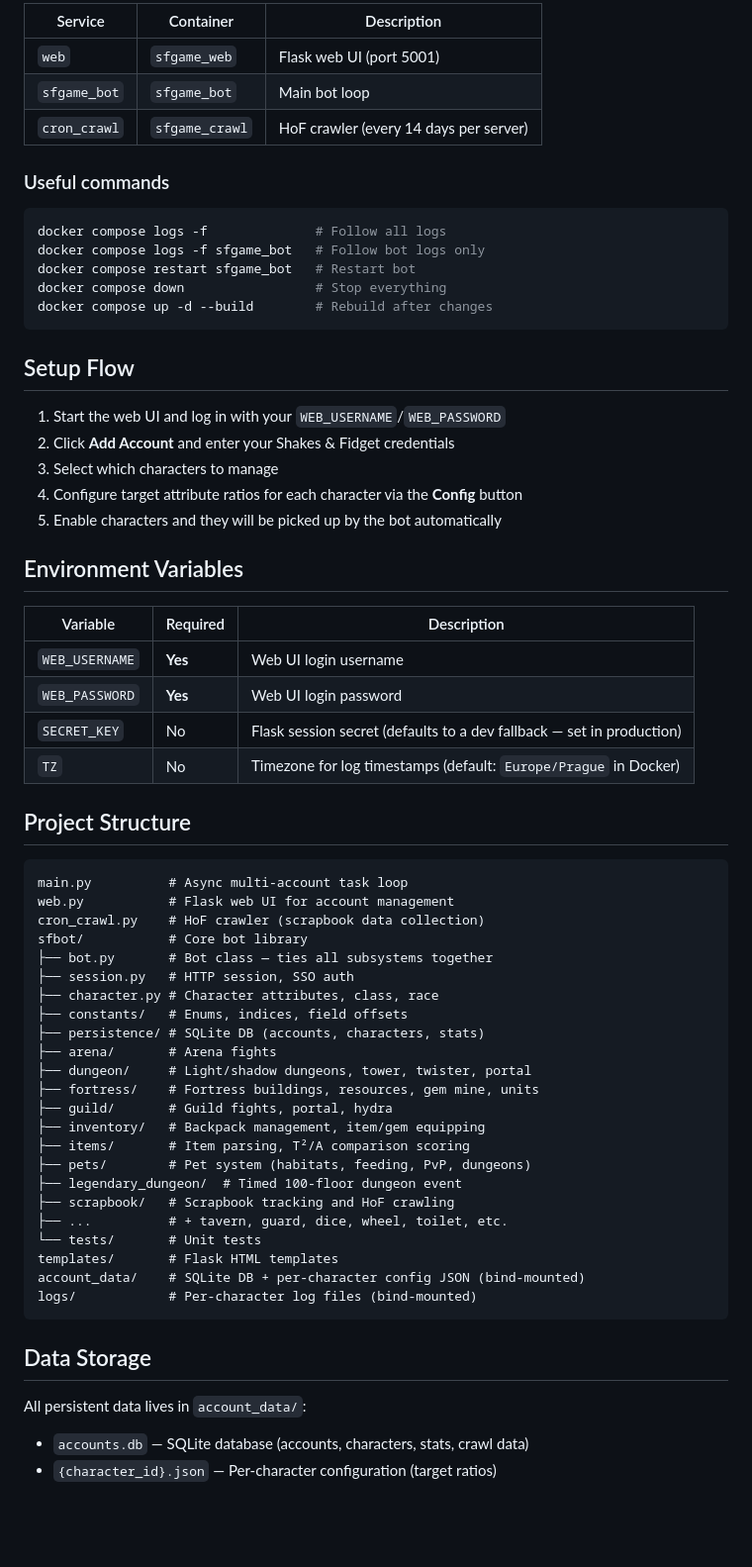
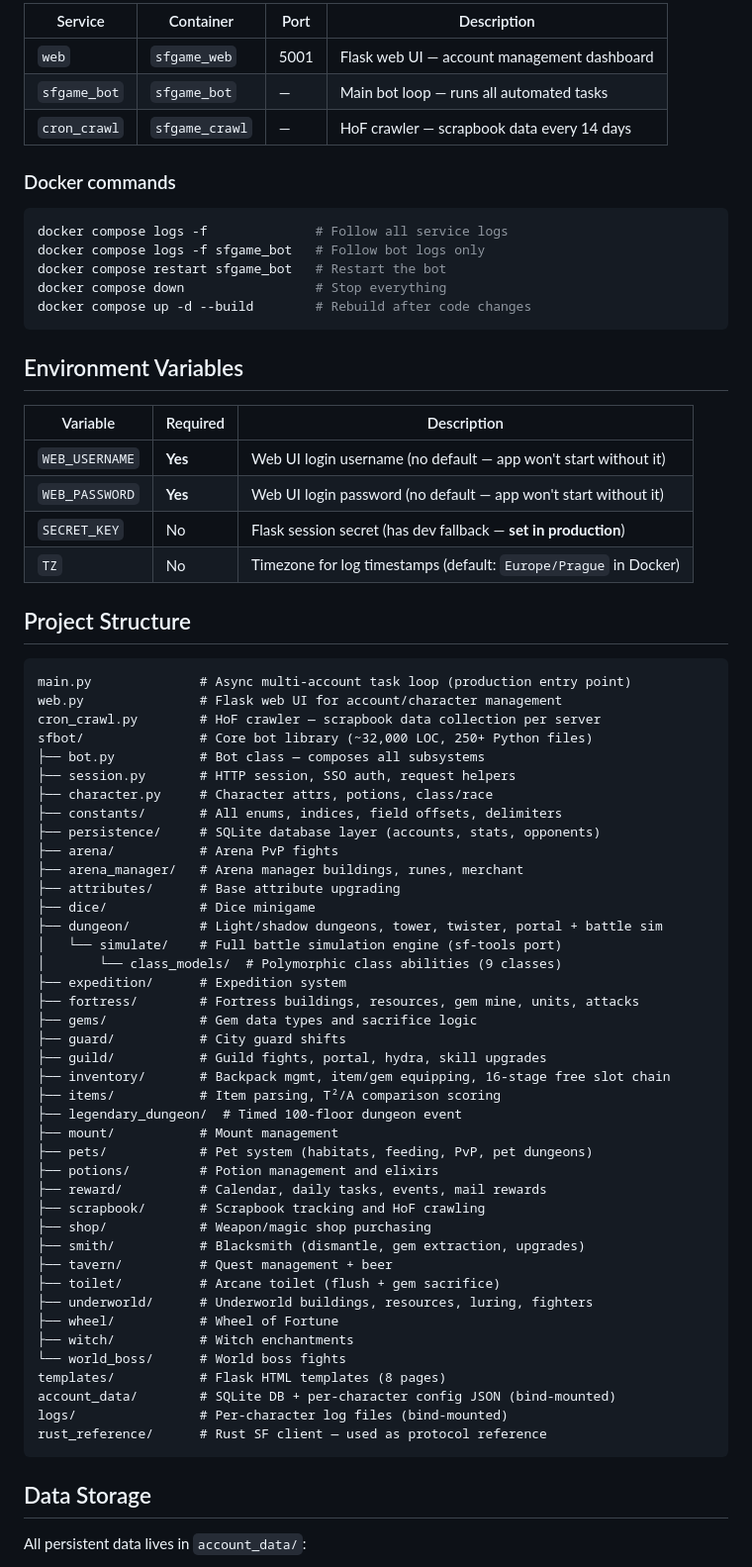
Before and after one commit to Dejwwik/SFgame_bot, a Markdown page: README.md, the part around one of its changes. Shown at 99% size. Rendered like a GitHub page; blank space fills up the shorter version.

````diff
--- a/README.md
+++ b/README.md
@@ -52,68 +78,76 @@ This starts three services:
 
-| Service | Container | Description |
-|---|---|---|
-| `web` | `sfgame_web` | Flask web UI (port 5001) |
-| `sfgame_bot` | `sfgame_bot` | Main bot loop |
-| `cron_crawl` | `sfgame_crawl` | HoF crawler (every 14 days per server) |
+| Service | Container | Port | Description |
+|---|---|---|---|
+| `web` | `sfgame_web` | 5001 | Flask web UI — account management dashboard |
+| `sfgame_bot` | `sfgame_bot` | — | Main bot loop — runs all automated tasks |
+| `cron_crawl` | `sfgame_crawl` | — | HoF crawler — scrapbook data every 14 days |
 
-### Useful commands
+### Docker commands
 
 ```bash
-docker compose logs -f              # Follow all logs
+docker compose logs -f              # Follow all service logs
 docker compose logs -f sfgame_bot   # Follow bot logs only
-docker compose restart sfgame_bot   # Restart bot
+docker compose restart sfgame_bot   # Restart the bot
 docker compose down                 # Stop everything
-docker compose up -d --build        # Rebuild after changes
+docker compose up -d --build        # Rebuild after code changes
 ```
-
-## Setup Flow
-
-1. Start the web UI and log in with your `WEB_USERNAME`/`WEB_PASSWORD`
-2. Click **Add Account** and enter your Shakes & Fidget credentials
-3. Select which characters to manage
-4. Configure target attribute ratios for each character via the **Config** button
-5. Enable characters and they will be picked up by the bot automatically
 
 ## Environment Variables
 
 | Variable | Required | Description |
 |---|---|---|
-| `WEB_USERNAME` | **Yes** | Web UI login username |
-| `WEB_PASSWORD` | **Yes** | Web UI login password |
-| `SECRET_KEY` | No | Flask session secret (defaults to a dev fallback — set in production) |
+| `WEB_USERNAME` | **Yes** | Web UI login username (no default — app won't start without it) |
+| `WEB_PASSWORD` | **Yes** | Web UI login password (no default — app won't start without it) |
+| `SECRET_KEY` | No | Flask session secret (has dev fallback — **set in production**) |
 | `TZ` | No | Timezone for log timestamps (default: `Europe/Prague` in Docker) |
 
 ## Project Structure
 
 ```
-main.py          # Async multi-account task loop
-web.py           # Flask web UI for account management
-cron_crawl.py    # HoF crawler (scrapbook data collection)
-sfbot/           # Core bot library
-├── bot.py       # Bot class — ties all subsystems together
-├── session.py   # HTTP session, SSO auth
-├── character.py # Character attributes, class, race
-├── constants/   # Enums, indices, field offsets
-├── persistence/ # SQLite DB (accounts, characters, stats)
-├── arena/       # Arena fights
-├── dungeon/     # Light/shadow dungeons, tower, twister, portal
-├── fortress/    # Fortress buildings, resources, gem mine, units
-├── guild/       # Guild fights, portal, hydra
-├── inventory/   # Backpack management, item/gem equipping
-├── items/       # Item parsing, T²/A comparison scoring
-├── pets/        # Pet system (habitats, feeding, PvP, dungeons)
+main.py              # Async multi-account task loop (production entry point)
+web.py               # Flask web UI for account/character management
+cron_crawl.py        # HoF crawler — scrapbook data collection per server
+sfbot/               # Core bot library (~32,000 LOC, 250+ Python files)
+├── bot.py           # Bot class — composes all subsystems
+├── session.py       # HTTP session, SSO auth, request helpers
+├── character.py     # Character attrs, potions, class/race
+├── constants/       # All enums, indices, field offsets, delimiters
+├── persistence/     # SQLite database layer (accounts, stats, opponents)
+├── arena/           # Arena PvP fights
+├── arena_manager/   # Arena manager buildings, runes, merchant
+├── attributes/      # Base attribute upgrading
+├── dice/            # Dice minigame
+├── dungeon/         # Light/shadow dungeons, tower, twister, portal + battle sim
+│   └── simulate/    # Full battle simulation engine (sf-tools port)
+│       └── class_models/  # Polymorphic class abilities (9 classes)
+├── expedition/      # Expedition system
+├── fortress/        # Fortress buildings, resources, gem mine, units, attacks
+├── gems/            # Gem data types and sacrifice logic
+├── guard/           # City guard shifts
+├── guild/           # Guild fights, portal, hydra, skill upgrades
+├── inventory/       # Backpack mgmt, item/gem equipping, 16-stage free slot chain
+├── items/           # Item parsing, T²/A comparison scoring
 ├── legendary_dungeon/  # Timed 100-floor dungeon event
-├── scrapbook/   # Scrapbook tracking and HoF crawling
-├── ...          # + tavern, guard, dice, wheel, toilet, etc.
-└── tests/       # Unit tests
-templates/       # Flask HTML templates
-account_data/    # SQLite DB + per-character config JSON (bind-mounted)
-logs/            # Per-character log files (bind-mounted)
+├── mount/           # Mount management
+├── pets/            # Pet system (habitats, feeding, PvP, pet dungeons)
+├── potions/         # Potion management and elixirs
+├── reward/          # Calendar, daily tasks, events, mail rewards
+├── scrapbook/       # Scrapbook tracking and HoF crawling
+├── shop/            # Weapon/magic shop purchasing
+├── smith/           # Blacksmith (dismantle, gem extraction, upgrades)
+├── tavern/          # Quest management + beer
+├── toilet/          # Arcane toilet (flush + gem sacrifice)
+├── underworld/      # Underworld buildings, resources, luring, fighters
+├── wheel/           # Wheel of Fortune
+├── witch/           # Witch enchantments
+└── world_boss/      # World boss fights
+templates/           # Flask HTML templates (8 pages)
+account_data/        # SQLite DB + per-character config JSON (bind-mounted)
+logs/                # Per-character log files (bind-mounted)
+rust_reference/      # Rust SF client — used as protocol reference
 ```
 
 ## Data Storage
 
 All persistent data lives in `account_data/`:
-- `accounts.db` — SQLite database (accounts, characters, stats, crawl data)
-- `{character_id}.json` — Per-character configuration (target ratios)
 
````
Also changed, not shown: other parts of README.md (+89 -16 lines), PORTFOLIO.md (added, +222 -0 lines).
